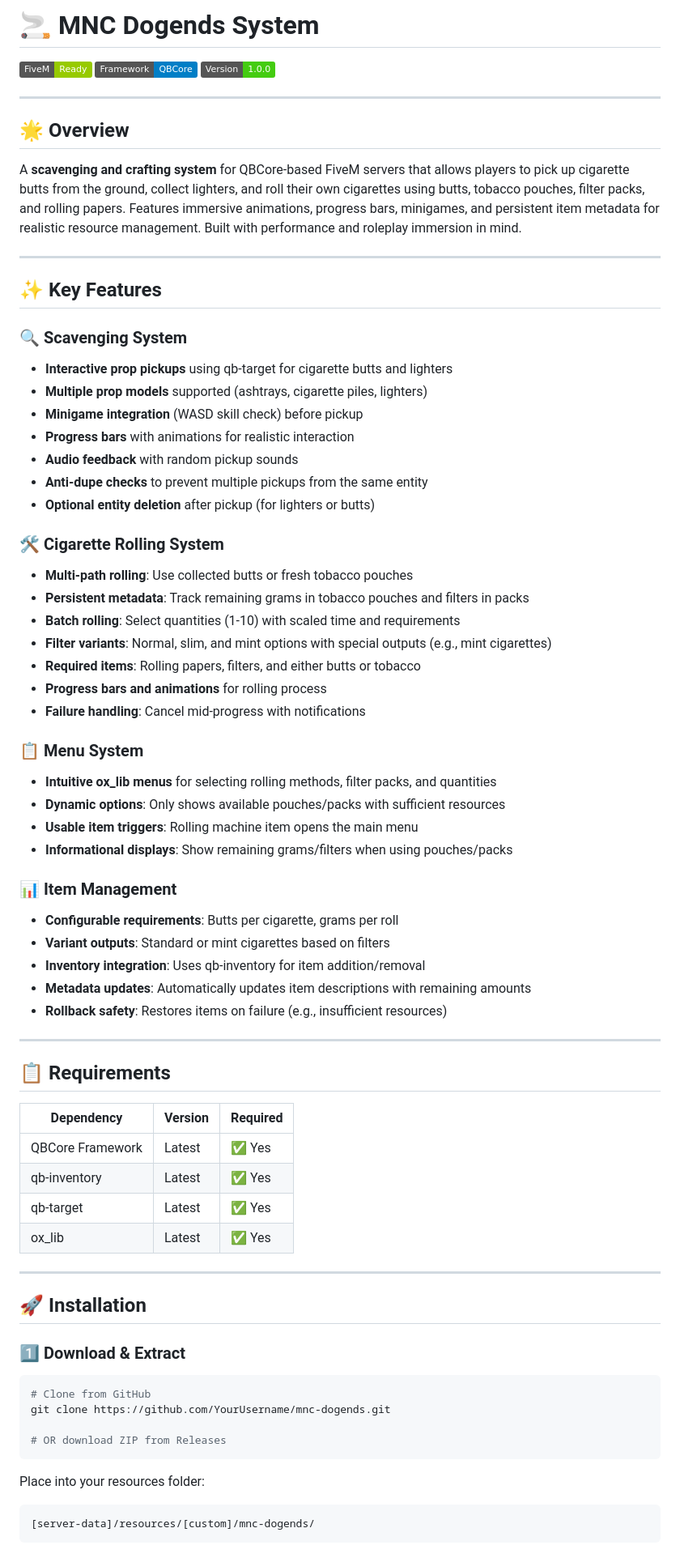
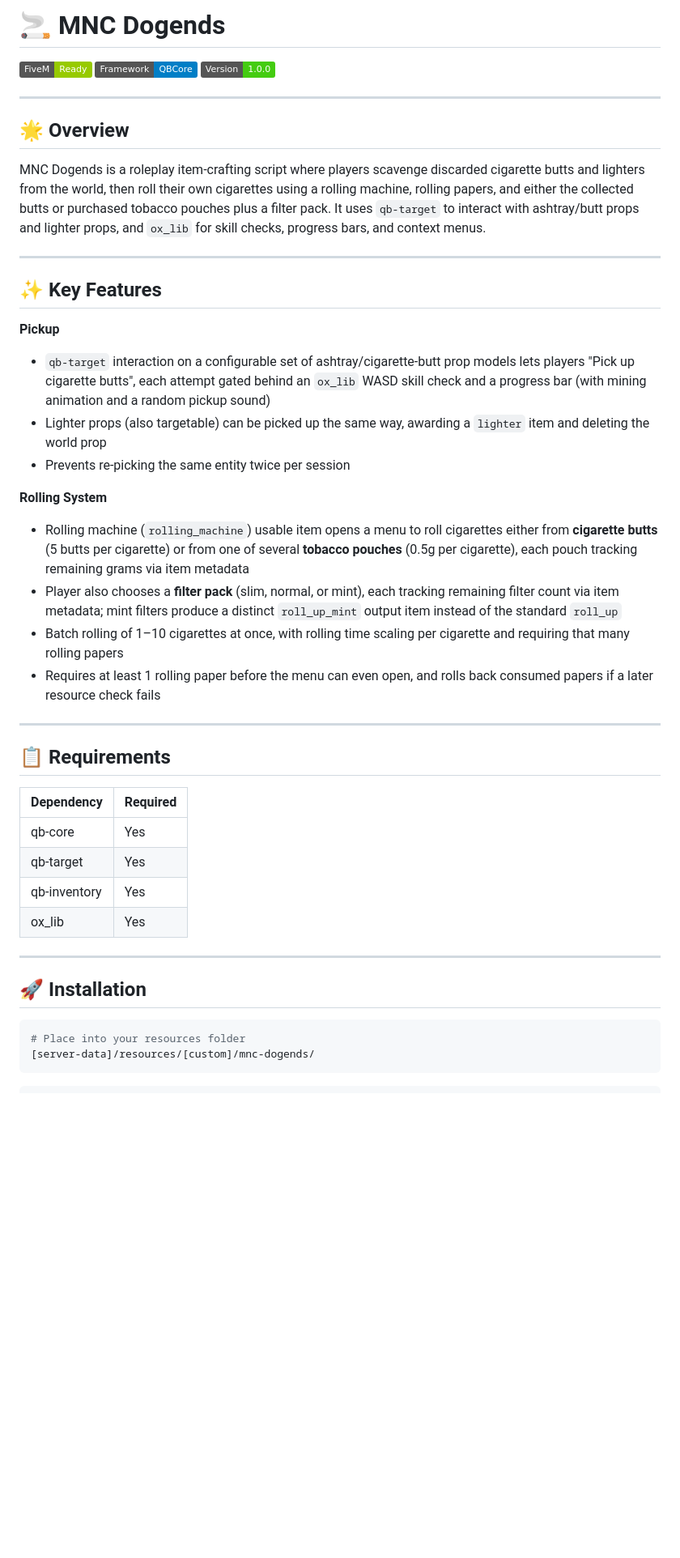
Before and after one commit to MnCLosSantos/mod-dump-2, a Markdown page: mnc-dogends/README.md, the part around one of its changes. Shown at 81% size. GitHub-like rendering; badges without logos; blank space fills up the shorter version.

````diff
--- a/mnc-dogends/README.md
+++ b/mnc-dogends/README.md
@@ -1,4 +1,4 @@
-# 🚬 MNC Dogends System
+# 🚬 MNC Dogends
 
 [![FiveM](https://img.shields.io/badge/FiveM-Ready-green.svg)](https://fivem.net/)
 [![QBCore](https://img.shields.io/badge/Framework-QBCore-blue.svg)](https://github.com/qbcore-framework)
@@ -8,68 +8,39 @@
 
 ## 🌟 Overview
 
-A **scavenging and crafting system** for QBCore-based FiveM servers that allows players to pick up cigarette butts from the ground, collect lighters, and roll their own cigarettes using butts, tobacco pouches, filter packs, and rolling papers. Features immersive animations, progress bars, minigames, and persistent item metadata for realistic resource management. Built with performance and roleplay immersion in mind.
+MNC Dogends is a roleplay item-crafting script where players scavenge discarded cigarette butts and lighters from the world, then roll their own cigarettes using a rolling machine, rolling papers, and either the collected butts or purchased tobacco pouches plus a filter pack. It uses `qb-target` to interact with ashtray/butt props and lighter props, and `ox_lib` for skill checks, progress bars, and context menus.
 
 ---
 
 ## ✨ Key Features
 
-### 🔍 Scavenging System
-- **Interactive prop pickups** using qb-target for cigarette butts and lighters
-- **Multiple prop models** supported (ashtrays, cigarette piles, lighters)
-- **Minigame integration** (WASD skill check) before pickup
-- **Progress bars** with animations for realistic interaction
-- **Audio feedback** with random pickup sounds
-- **Anti-dupe checks** to prevent multiple pickups from the same entity
-- **Optional entity deletion** after pickup (for lighters or butts)
+**Pickup**
+- `qb-target` interaction on a configurable set of ashtray/cigarette-butt prop models lets players "Pick up cigarette butts", each attempt gated behind an `ox_lib` WASD skill check and a progress bar (with mining animation and a random pickup sound)
+- Lighter props (also targetable) can be picked up the same way, awarding a `lighter` item and deleting the world prop
+- Prevents re-picking the same entity twice per session
 
-### 🛠️ Cigarette Rolling System
-- **Multi-path rolling**: Use collected butts or fresh tobacco pouches
-- **Persistent metadata**: Track remaining grams in tobacco pouches and filters in packs
-- **Batch rolling**: Select quantities (1-10) with scaled time and requirements
-- **Filter variants**: Normal, slim, and mint options with special outputs (e.g., mint cigarettes)
-- **Required items**: Rolling papers, filters, and either butts or tobacco
-- **Progress bars and animations** for rolling process
-- **Failure handling**: Cancel mid-progress with notifications
-
-### 📋 Menu System
-- **Intuitive ox_lib menus** for selecting rolling methods, filter packs, and quantities
-- **Dynamic options**: Only shows available pouches/packs with sufficient resources
-- **Usable item triggers**: Rolling machine item opens the main menu
-- **Informational displays**: Show remaining grams/filters when using pouches/packs
-
-### 📊 Item Management
-- **Configurable requirements**: Butts per cigarette, grams per roll
-- **Variant outputs**: Standard or mint cigarettes based on filters
-- **Inventory integration**: Uses qb-inventory for item addition/removal
-- **Metadata updates**: Automatically updates item descriptions with remaining amounts
-- **Rollback safety**: Restores items on failure (e.g., insufficient resources)
+**Rolling System**
+- Rolling machine (`rolling_machine`) usable item opens a menu to roll cigarettes either from **cigarette butts** (5 butts per cigarette) or from one of several **tobacco pouches** (0.5g per cigarette), each pouch tracking remaining grams via item metadata
+- Player also chooses a **filter pack** (slim, normal, or mint), each tracking remaining filter count via item metadata; mint filters produce a distinct `roll_up_mint` output item instead of the standard `roll_up`
+- Batch rolling of 1–10 cigarettes at once, with rolling time scaling per cigarette and requiring that many rolling papers
+- Requires at least 1 rolling paper before the menu can even open, and rolls back consumed papers if a later resource check fails
 
 ---
 
 ## 📋 Requirements
 
-| Dependency | Version | Required |
-|------------|---------|----------|
-| QBCore Framework | Latest | ✅ Yes |
-| qb-inventory | Latest | ✅ Yes |
-| qb-target | Latest | ✅ Yes |
-| ox_lib | Latest | ✅ Yes |
+| Dependency | Required |
+|---|---|
+| qb-core | Yes |
+| qb-target | Yes |
+| qb-inventory | Yes |
+| ox_lib | Yes |
 
 ---
 
 ## 🚀 Installation
 
-### 1️⃣ Download & Extract
-
 ```bash
-# Clone from GitHub
-git clone https://github.com/YourUsername/mnc-dogends.git
-
-# OR download ZIP from Releases
-```
-
-Place into your resources folder:
-```
+# Place into your resources folder
 [server-data]/resources/[custom]/mnc-dogends/
 ```
````
Also changed, not shown: other parts of mnc-dogends/README.md (+22 -248 lines).
